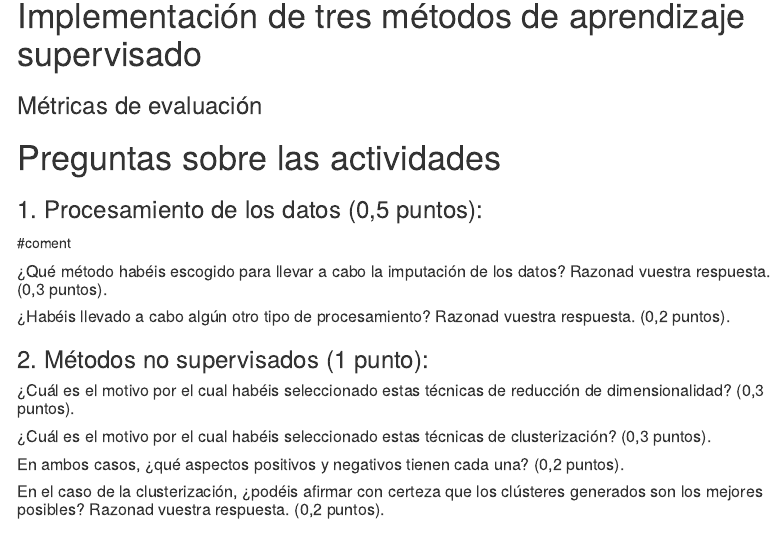
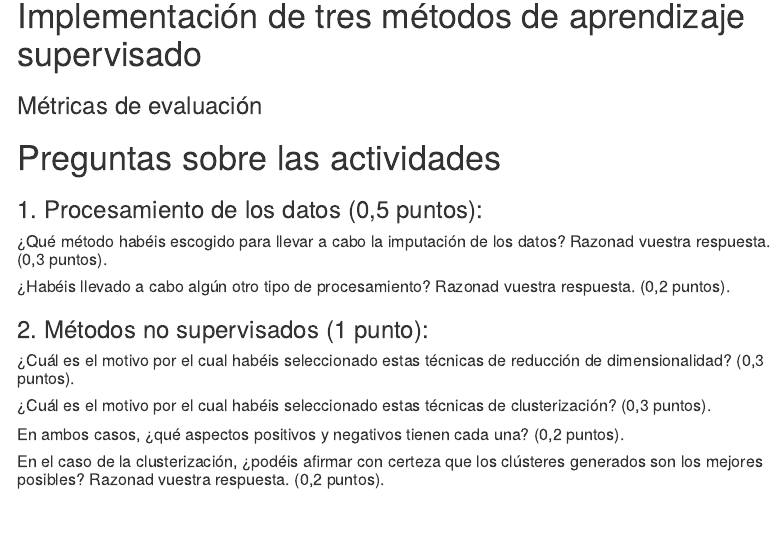
Before and after one commit to albagmoya/Act3_IA, an R Markdown document (Script/Act3_IA.Rmd): the page in a window 1100 px wide, from 570 px down. Rendered offline with R 4.5, knitr and Pandoc, with nearby package versions; a font, style sheet, LaTeX package, included part or bibliography that could not be used is replaced or left out; menus at the side of the page are left out.

Commit message:
borrada la prueba anterior

```diff
--- a/Script/Act3_IA.Rmd
+++ b/Script/Act3_IA.Rmd
@@ -47,7 +47,6 @@ knitr::opts_chunk$set(echo = TRUE)
 
 ###    1. Procesamiento de los datos (0,5 puntos):
 
-#coment
 
 ##### ¿Qué método habéis escogido para llevar a cabo la imputación de los datos? Razonad vuestra respuesta. (0,3 puntos).
 
```
